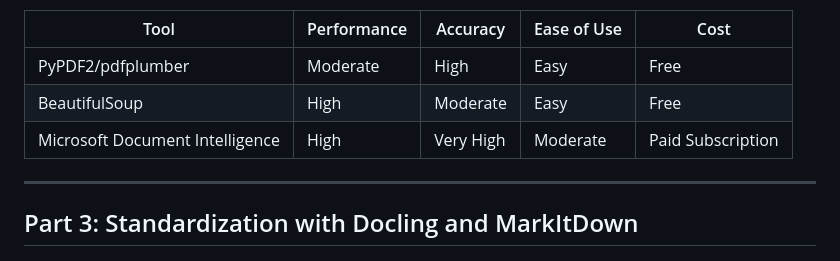
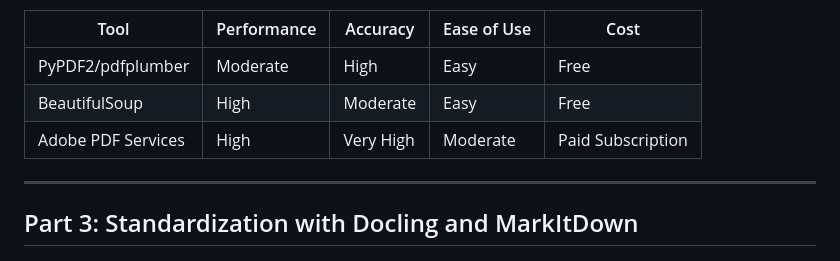
Before and after one commit to pratikkanade/BigDataSystemsAssignment1, a Markdown page: guide.md, the part around the change. Rendered like a GitHub page.

```diff
--- a/guide.md
+++ b/guide.md
@@ -106,7 +106,7 @@ This guide provides step-by-step instructions on building a prototype applicatio
 |--------------------|-------------|----------|-------------|------------|
 | PyPDF2/pdfplumber  | Moderate    | High     | Easy        | Free       |
 | BeautifulSoup      | High        | Moderate | Easy        | Free       |
-| Microsoft Document Intelligence | High     | Very High   | Moderate   | Paid Subscription |
+| Adobe PDF Services | High        | Very High| Moderate    | Paid Subscription |
 
 ---
 
```
